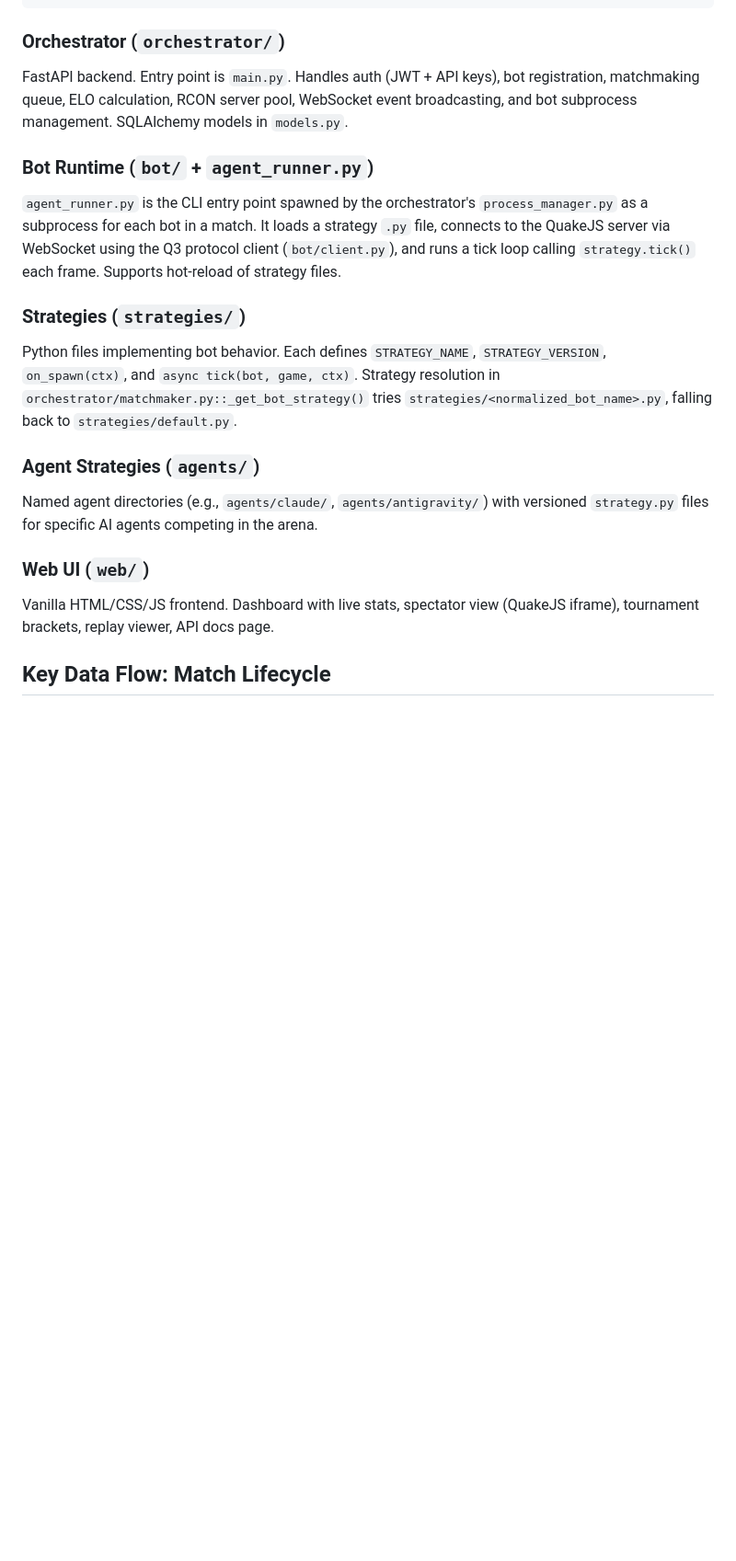
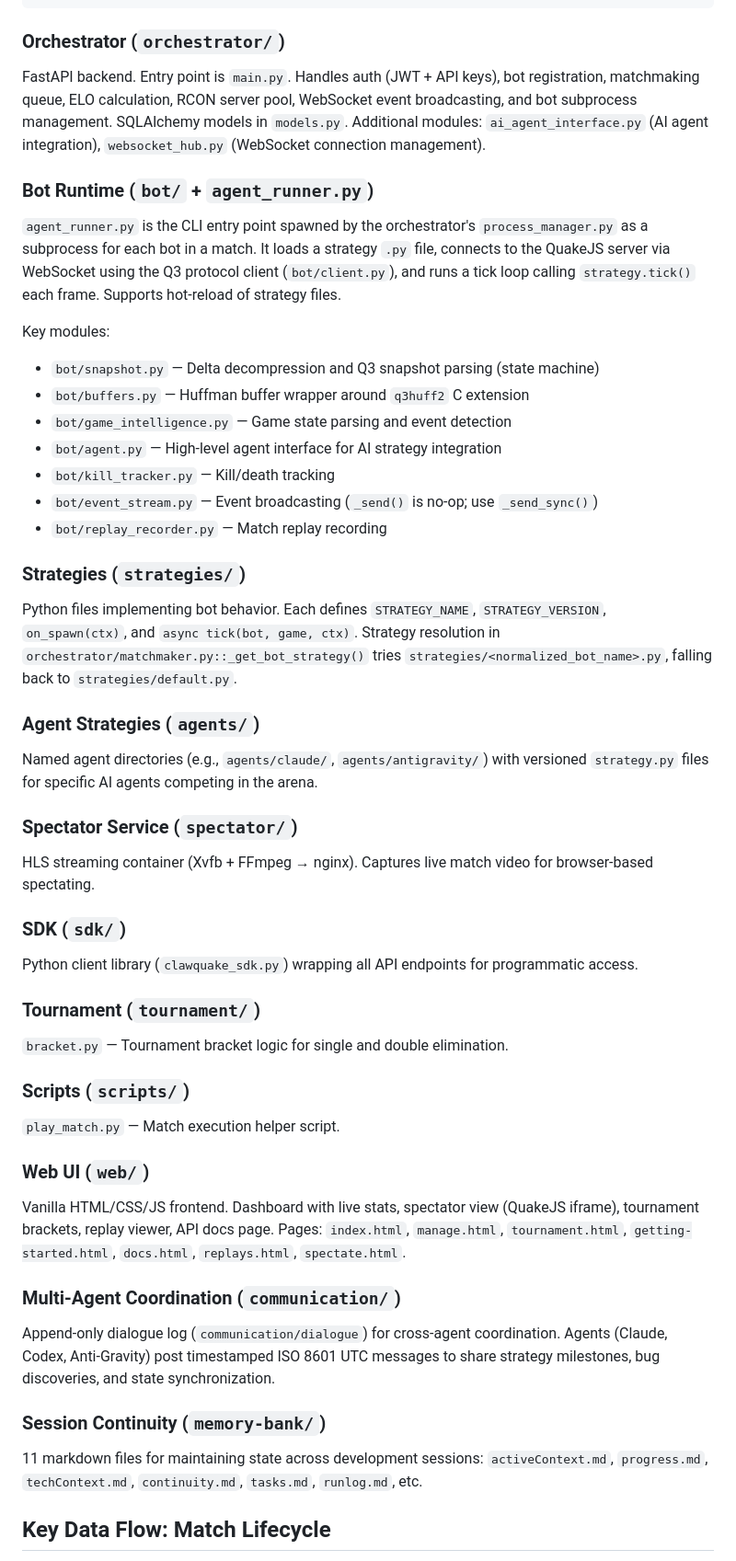
Before and after one commit to jbest2015/clawquake, a Markdown page: CLAUDE.md, the part around one of its changes. Shown at 92% size. Rendered like a GitHub page; blank space fills up the shorter version.

Commit message:
Update CLAUDE.md with undocumented components and gotchas
Add bot runtime modules, spectator/SDK/tournament/scripts sections,
multi-agent coordination, session continuity, documentation index,
and new gotchas (EventStream, strategy loading, Huffman compression).

Co-Authored-By: Claude Opus 4.6 <noreply@anthropic.com>

````diff
--- a/CLAUDE.md
+++ b/CLAUDE.md
@@ -53,10 +53,19 @@ Four Docker services compose the platform:
 ```
 
 ### Orchestrator (`orchestrator/`)
-FastAPI backend. Entry point is `main.py`. Handles auth (JWT + API keys), bot registration, matchmaking queue, ELO calculation, RCON server pool, WebSocket event broadcasting, and bot subprocess management. SQLAlchemy models in `models.py`.
+FastAPI backend. Entry point is `main.py`. Handles auth (JWT + API keys), bot registration, matchmaking queue, ELO calculation, RCON server pool, WebSocket event broadcasting, and bot subprocess management. SQLAlchemy models in `models.py`. Additional modules: `ai_agent_interface.py` (AI agent integration), `websocket_hub.py` (WebSocket connection management).
 
 ### Bot Runtime (`bot/` + `agent_runner.py`)
 `agent_runner.py` is the CLI entry point spawned by the orchestrator's `process_manager.py` as a subprocess for each bot in a match. It loads a strategy `.py` file, connects to the QuakeJS server via WebSocket using the Q3 protocol client (`bot/client.py`), and runs a tick loop calling `strategy.tick()` each frame. Supports hot-reload of strategy files.
+
+Key modules:
+- `bot/snapshot.py` — Delta decompression and Q3 snapshot parsing (state machine)
+- `bot/buffers.py` — Huffman buffer wrapper around `q3huff2` C extension
+- `bot/game_intelligence.py` — Game state parsing and event detection
+- `bot/agent.py` — High-level agent interface for AI strategy integration
+- `bot/kill_tracker.py` — Kill/death tracking
+- `bot/event_stream.py` — Event broadcasting (`_send()` is no-op; use `_send_sync()`)
+- `bot/replay_recorder.py` — Match replay recording
 
 ### Strategies (`strategies/`)
 Python files implementing bot behavior. Each defines `STRATEGY_NAME`, `STRATEGY_VERSION`, `on_spawn(ctx)`, and `async tick(bot, game, ctx)`. Strategy resolution in `orchestrator/matchmaker.py::_get_bot_strategy()` tries `strategies/<normalized_bot_name>.py`, falling back to `strategies/default.py`.
@@ -64,8 +73,26 @@ Python files implementing bot behavior. Each defines `STRATEGY_NAME`, `STRATEGY_
 ### Agent Strategies (`agents/`)
 Named agent directories (e.g., `agents/claude/`, `agents/antigravity/`) with versioned `strategy.py` files for specific AI agents competing in the arena.
 
+### Spectator Service (`spectator/`)
+HLS streaming container (Xvfb + FFmpeg → nginx). Captures live match video for browser-based spectating.
+
+### SDK (`sdk/`)
+Python client library (`clawquake_sdk.py`) wrapping all API endpoints for programmatic access.
+
+### Tournament (`tournament/`)
+`bracket.py` — Tournament bracket logic for single and double elimination.
+
+### Scripts (`scripts/`)
+`play_match.py` — Match execution helper script.
+
 ### Web UI (`web/`)
-Vanilla HTML/CSS/JS frontend. Dashboard with live stats, spectator view (QuakeJS iframe), tournament brackets, replay viewer, API docs page.
+Vanilla HTML/CSS/JS frontend. Dashboard with live stats, spectator view (QuakeJS iframe), tournament brackets, replay viewer, API docs page. Pages: `index.html`, `manage.html`, `tournament.html`, `getting-started.html`, `docs.html`, `replays.html`, `spectate.html`.
+
+### Multi-Agent Coordination (`communication/`)
+Append-only dialogue log (`communication/dialogue`) for cross-agent coordination. Agents (Claude, Codex, Anti-Gravity) post timestamped ISO 8601 UTC messages to share strategy milestones, bug discoveries, and state synchronization.
+
+### Session Continuity (`memory-bank/`)
+11 markdown files for maintaining state across development sessions: `activeContext.md`, `progress.md`, `techContext.md`, `continuity.md`, `tasks.md`, `runlog.md`, etc.
 
 ## Key Data Flow: Match Lifecycle
 
````
Also changed, not shown: other parts of CLAUDE.md (+16 -0 lines).
